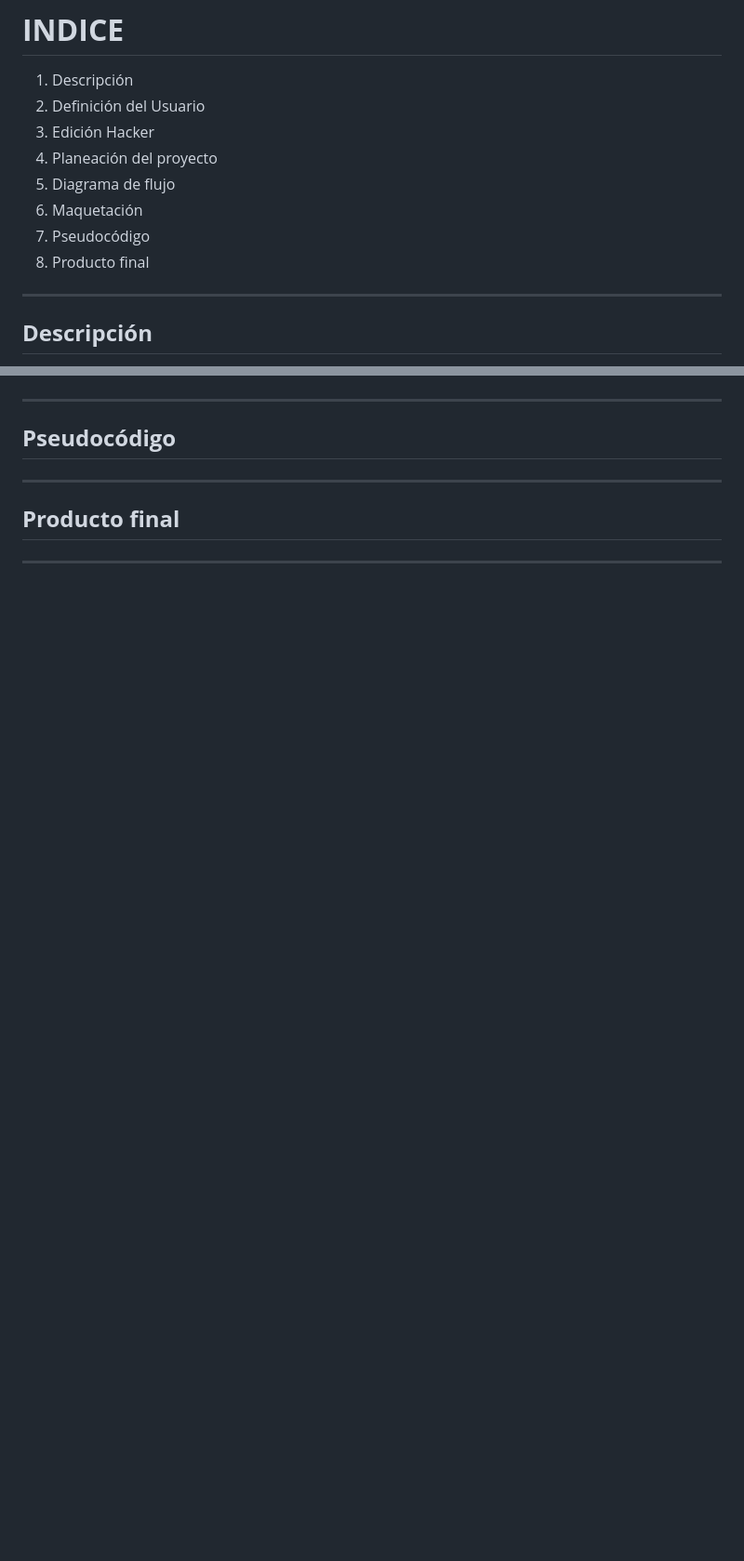
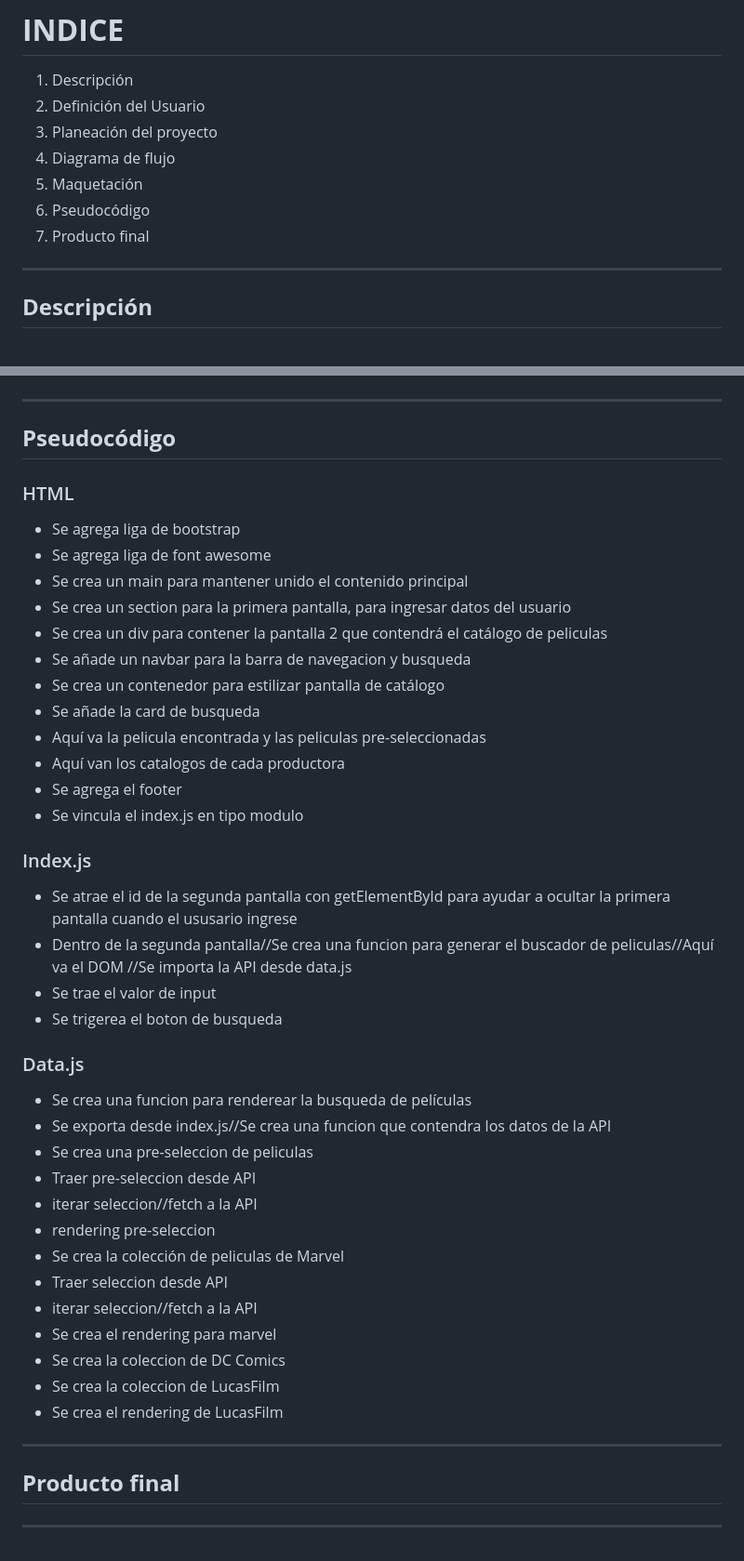
Before and after one commit to FernandaFA02/Proyecto_Mexflix, a Markdown page: ReadMe.md, 2 parts joined by grey strips. Shown: that part at 93% size. Drawn GitHub-style; blank space fills up the shorter version.

Commit message:
agregando estilos y pantalla uno

```diff
--- a/ReadMe.md
+++ b/ReadMe.md
@@ -2,12 +2,11 @@
 
 1. Descripción
 2. Definición del Usuario
-3. Edición Hacker
-4. Planeación del proyecto
-5. Diagrama de flujo
-6. Maquetación
-7. Pseudocódigo
-8. Producto final
+3. Planeación del proyecto
+4. Diagrama de flujo
+5. Maquetación
+6. Pseudocódigo
+7. Producto final
 
 ---
 
@@ -69,6 +62,44 @@ _No está limitado a implementar solo la parte obligatoria. También puede agreg
 
 ## **Pseudocódigo**
 
+### HTML
+
+* Se agrega liga de bootstrap
+* Se agrega liga de font awesome
+* Se crea un main para mantener unido el contenido principal
+* Se crea un section para la primera pantalla, para ingresar datos del usuario
+* Se crea un div para contener la pantalla 2 que contendrá el catálogo de peliculas
+* Se añade un navbar para la barra de navegacion y busqueda
+* Se crea un contenedor para estilizar pantalla de catálogo
+* Se añade la card de busqueda
+* Aquí va la pelicula encontrada y las peliculas pre-seleccionadas
+* Aquí van los catalogos de cada productora
+* Se agrega el footer
+* Se vincula el index.js en tipo modulo
+
+### Index.js
+
+* Se atrae el id de la segunda pantalla con getElementById para ayudar a ocultar la primera pantalla cuando el ususario ingrese
+* Dentro de la segunda pantalla//Se crea una funcion para generar el buscador de peliculas//Aquí va el DOM //Se importa la API desde data.js
+* Se trae el valor de input
+* Se trigerea el boton de busqueda
+
+### Data.js
+
+* Se crea una funcion para renderear la busqueda de películas
+* Se exporta desde index.js//Se crea una funcion que contendra los datos de la API
+* Se crea una pre-seleccion de peliculas
+* Traer pre-seleccion desde API
+* iterar seleccion//fetch a la API
+* rendering pre-seleccion
+* Se crea la colección de peliculas de Marvel
+* Traer seleccion desde API
+* iterar seleccion//fetch a la API
+* Se crea el rendering para marvel
+* Se crea la coleccion de DC Comics
+* Se crea la coleccion de LucasFilm
+* Se crea el rendering de LucasFilm
+
 ---
 
 ## **Producto final**
```
Also changed, not shown: other parts of ReadMe.md (+0 -6 lines), assets/collage.png (added), 3 other files.
